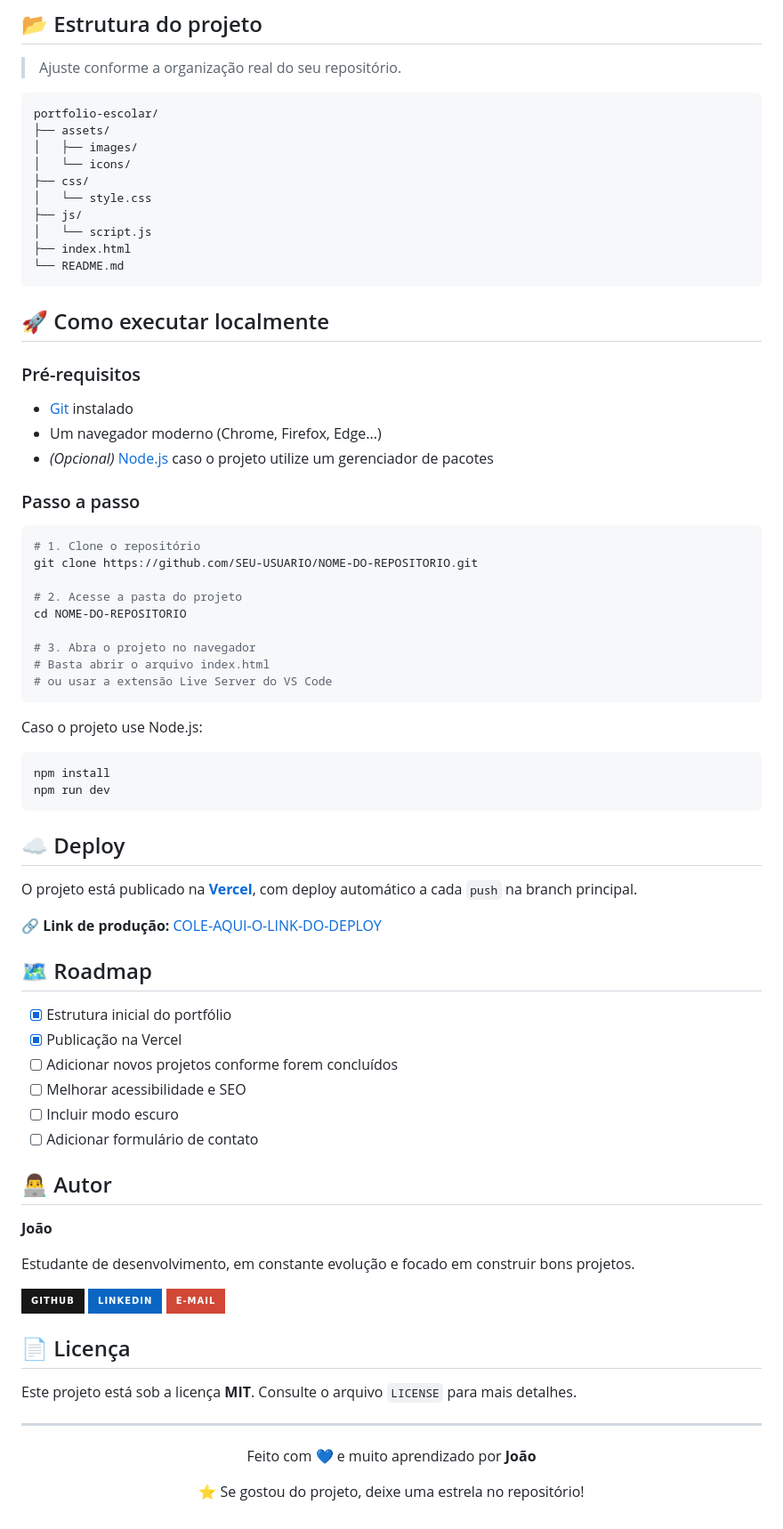
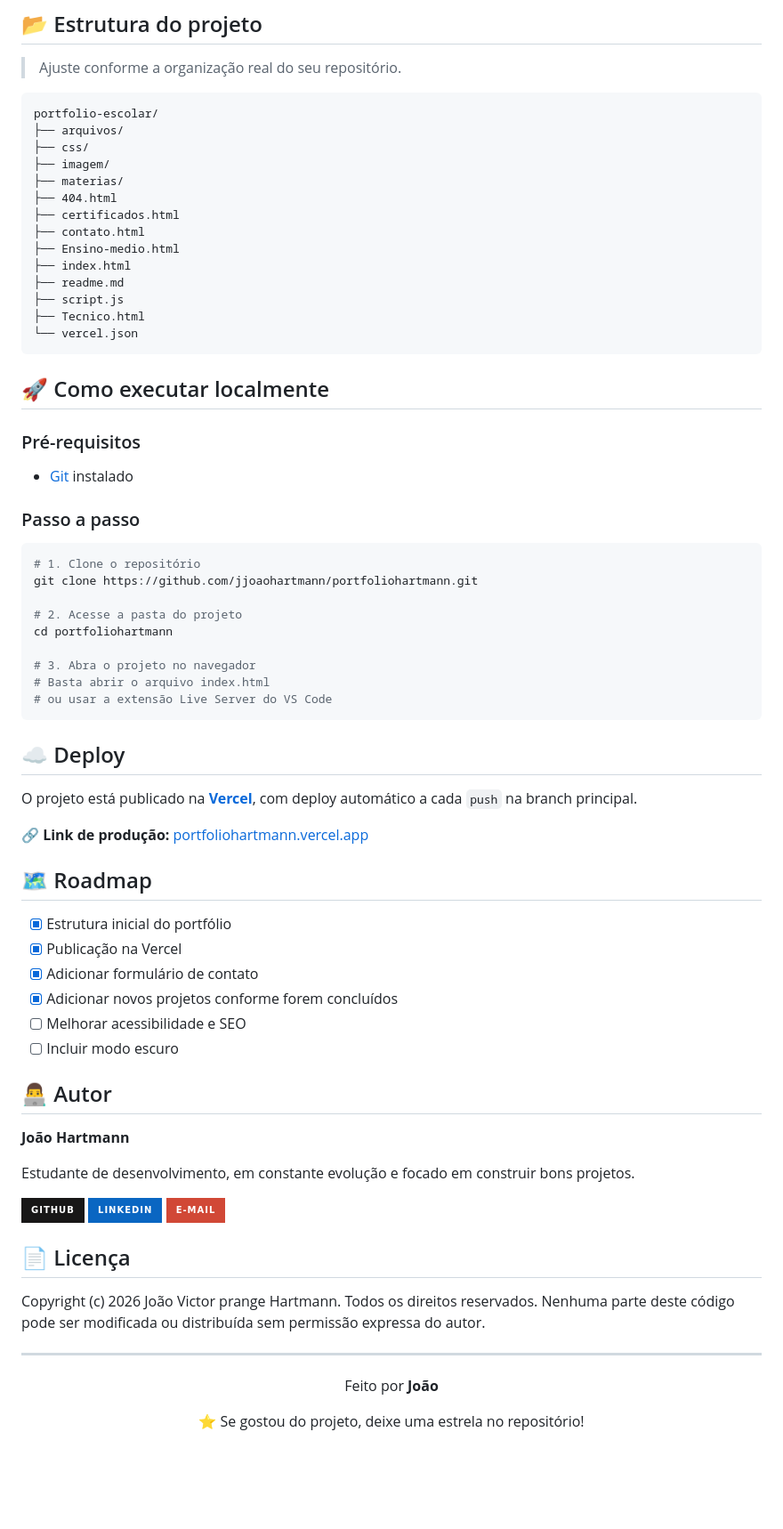
Before and after one commit to jjoaohartmann/portfoliohartmann, a Markdown page: readme.md, the part around one of its changes. Shown at 89% size. GitHub-like rendering; badges without logos; blank space fills up the shorter version.

Commit message:
ajuste readme

````diff
--- a/readme.md
+++ b/readme.md
@@ -73,15 +63,19 @@ Mais do que uma vitrine, ele representa a evolução do meu conhecimento em dese
 
 ```
 portfolio-escolar/
-├── assets/
-│   ├── images/
-│   └── icons/
+├── arquivos/
 ├── css/
-│   └── style.css
-├── js/
-│   └── script.js
+├── imagem/
+├── materias/
+├── 404.html
+├── certificados.html
+├── contato.html
+├── Ensino-medio.html
 ├── index.html
-└── README.md
+├── readme.md
+├── script.js
+├── Tecnico.html
+└── vercel.json
 ```
 
 ## 🚀 Como executar localmente
@@ -89,29 +83,20 @@ portfolio-escolar/
 ### Pré-requisitos
 
 - [Git](https://git-scm.com/) instalado
-- Um navegador moderno (Chrome, Firefox, Edge...)
-- *(Opcional)* [Node.js](https://nodejs.org/) caso o projeto utilize um gerenciador de pacotes
 
 ### Passo a passo
 
 ```bash
 # 1. Clone o repositório
-git clone https://github.com/SEU-USUARIO/NOME-DO-REPOSITORIO.git
+git clone https://github.com/jjoaohartmann/portfoliohartmann.git
 
 # 2. Acesse a pasta do projeto
-cd NOME-DO-REPOSITORIO
+cd portfoliohartmann
 
 # 3. Abra o projeto no navegador
 # Basta abrir o arquivo index.html
 # ou usar a extensão Live Server do VS Code
 ```
 
-Caso o projeto use Node.js:
-
-```bash
-npm install
-npm run dev
-```
-
 ## ☁️ Deploy
 
@@ -119,18 +104,18 @@ O projeto está publicado na **[Vercel](https://vercel.com/)**, com deploy autom
 
-🔗 **Link de produção:** [COLE-AQUI-O-LINK-DO-DEPLOY](COLE-AQUI-O-LINK-DO-DEPLOY)
+🔗 **Link de produção:** [portfoliohartmann.vercel.app](portfoliohartmann.vercel.app)
 
 ## 🗺️ Roadmap
 
 - [x] Estrutura inicial do portfólio
 - [x] Publicação na Vercel
-- [ ] Adicionar novos projetos conforme forem concluídos
+- [x] Adicionar formulário de contato
+- [X] Adicionar novos projetos conforme forem concluídos
 - [ ] Melhorar acessibilidade e SEO
 - [ ] Incluir modo escuro
-- [ ] Adicionar formulário de contato
 
 ## 👨‍💻 Autor
 
-**João**
+**João Hartmann**
 
 Estudante de desenvolvimento, em constante evolução e focado em construir bons projetos.
 
@@ -140,13 +125,13 @@ Estudante de desenvolvimento, em constante evolução e focado em construir bons
 
 ## 📄 Licença
 
-Este projeto está sob a licença **MIT**. Consulte o arquivo `LICENSE` para mais detalhes.
+Copyright (c) 2026 João Victor prange Hartmann. Todos os direitos reservados. Nenhuma parte deste código pode ser modificada ou distribuída sem permissão expressa do autor.
 
 ---
 
 <div align="center">
 
-Feito com 💙 e muito aprendizado por **João**
+Feito por **João**
 
 ⭐ Se gostou do projeto, deixe uma estrela no repositório!
 
````
Also changed, not shown: other parts of readme.md (+8 -18 lines).
